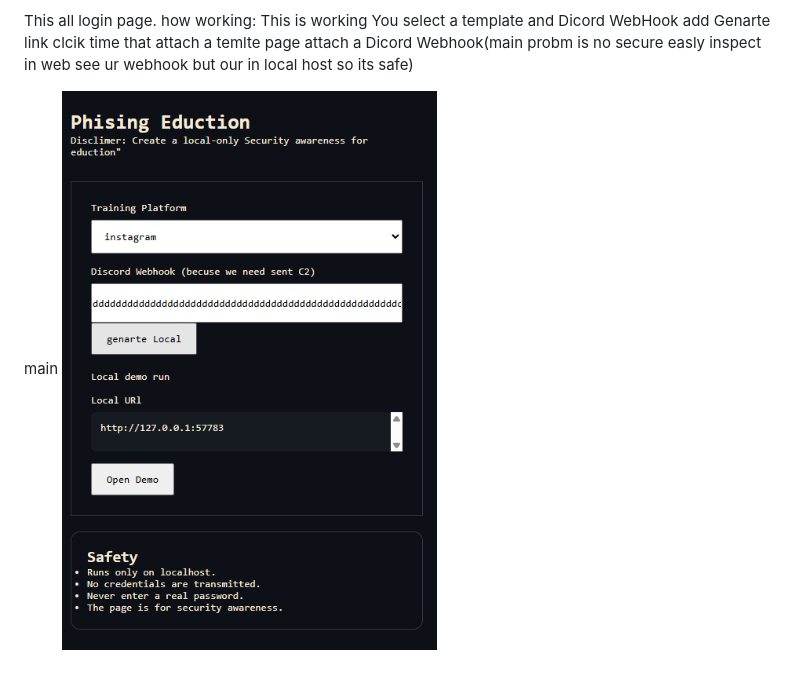
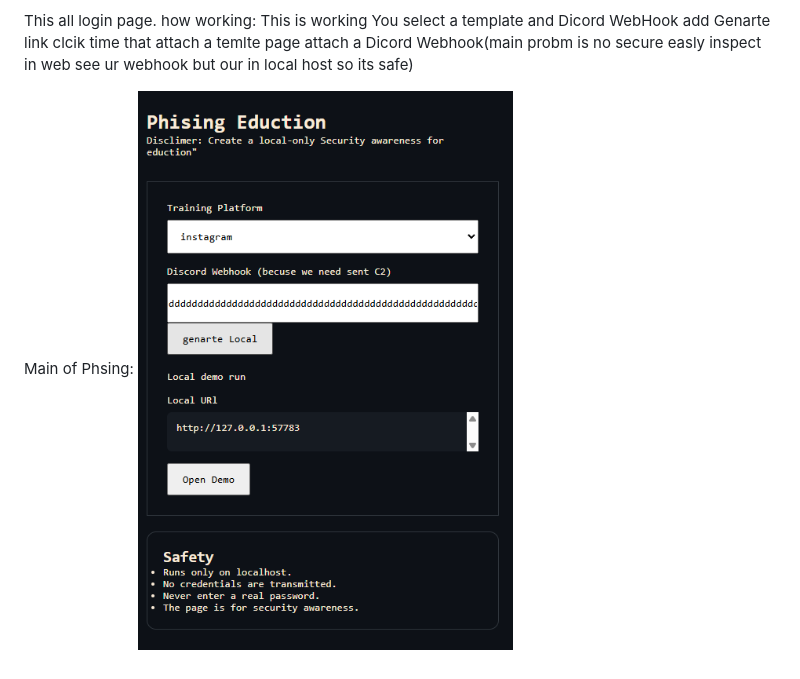
Before and after one commit to cyberworrier8088/social-kit, a Markdown page: README.md, the part around the change. GitHub-like rendering.

Commit message:
doc: Phishing instagram added

```diff
--- a/README.md
+++ b/README.md
@@ -232,5 +232,5 @@ This all login page.
 how working:
 This is working You select a template and Dicord WebHook add Genarte link clcik time that attach a temlte page attach a Dicord Webhook(main probm is no secure easly inspect in web see ur webhook but our in local host so its safe)
 
-main
-![phishing](readmeAssets/phisingeduction.png)
+Main of Phsing:
+![phising-eduction](readmeAssets/phisingeduction.png)
```
